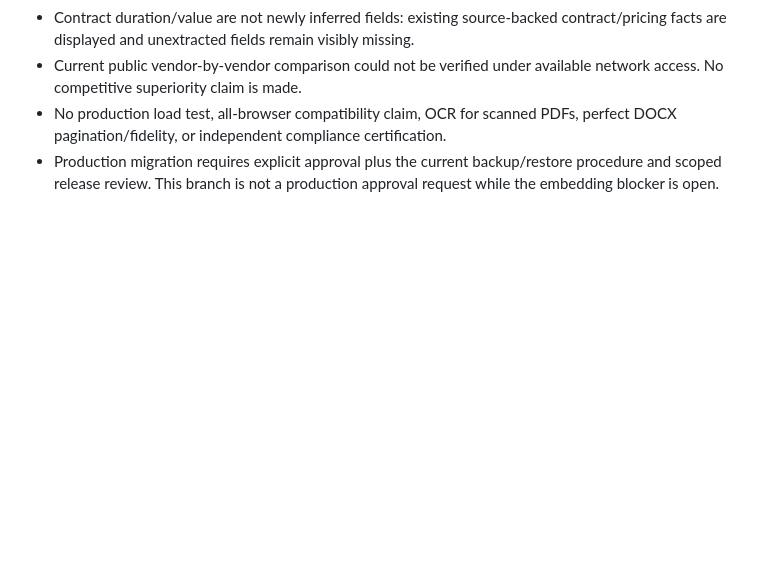
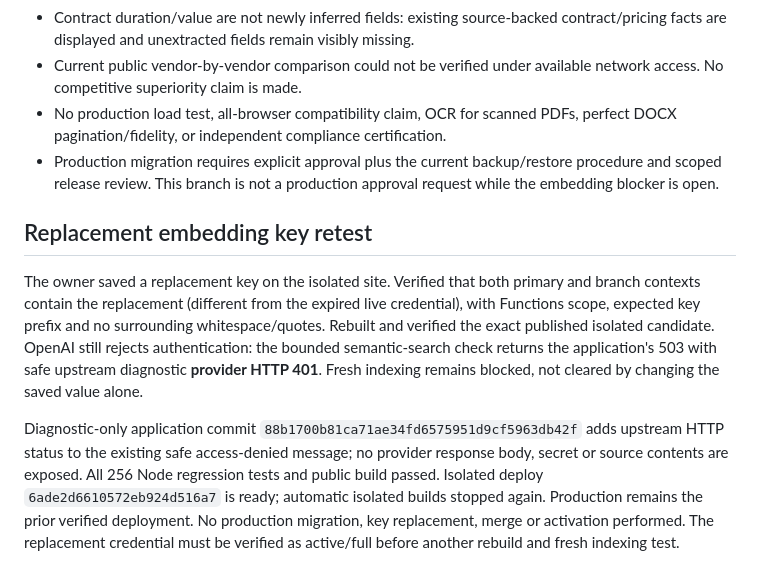
Before and after one commit to tendercrestai/tendercrestai, a Markdown page: docs/customer-upgrade/validation.md, the part around the change. Drawn GitHub-style; blank space fills up the shorter version.

Commit message:
Record replacement key authentication failure and release hold

```diff
--- a/docs/customer-upgrade/validation.md
+++ b/docs/customer-upgrade/validation.md
@@ -52,3 +52,9 @@ The complete final-export/reuse journey above uses the independently existing ap
 - Current public vendor-by-vendor comparison could not be verified under available network access. No competitive superiority claim is made.
 - No production load test, all-browser compatibility claim, OCR for scanned PDFs, perfect DOCX pagination/fidelity, or independent compliance certification.
 - Production migration requires explicit approval plus the current backup/restore procedure and scoped release review. This branch is not a production approval request while the embedding blocker is open.
+
+## Replacement embedding key retest
+
+The owner saved a replacement key on the isolated site. Verified that both primary and branch contexts contain the replacement (different from the expired live credential), with Functions scope, expected key prefix and no surrounding whitespace/quotes. Rebuilt and verified the exact published isolated candidate. OpenAI still rejects authentication: the bounded semantic-search check returns the application's 503 with safe upstream diagnostic **provider HTTP 401**. Fresh indexing remains blocked, not cleared by changing the saved value alone.
+
+Diagnostic-only application commit `88b1700b81ca71ae34fd6575951d9cf5963db42f` adds upstream HTTP status to the existing safe access-denied message; no provider response body, secret or source contents are exposed. All 256 Node regression tests and public build passed. Isolated deploy `6ade2d6610572eb924d516a7` is ready; automatic isolated builds stopped again. Production remains the prior verified deployment. No production migration, key replacement, merge or activation performed. The replacement credential must be verified as active/full before another rebuild and fresh indexing test.
```
